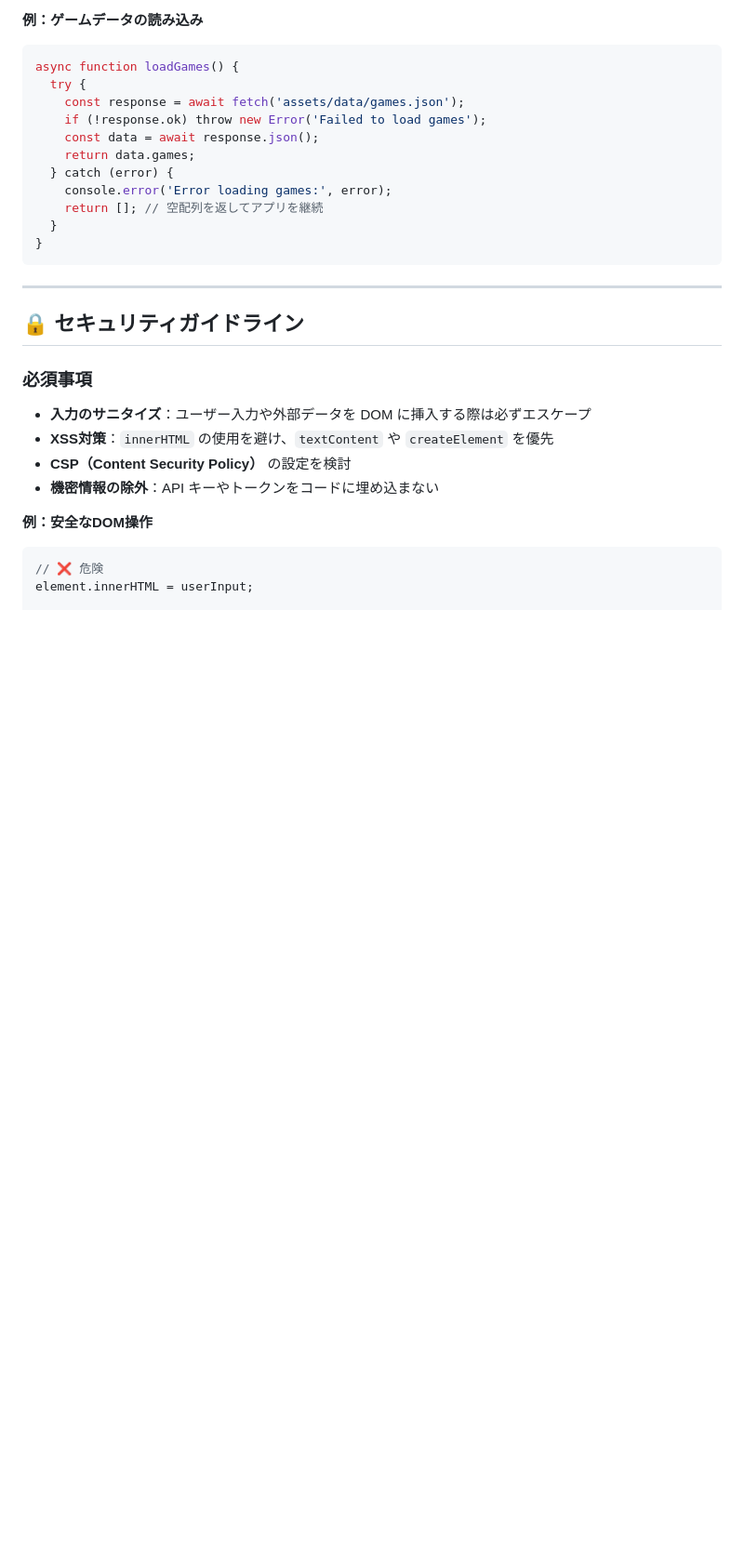
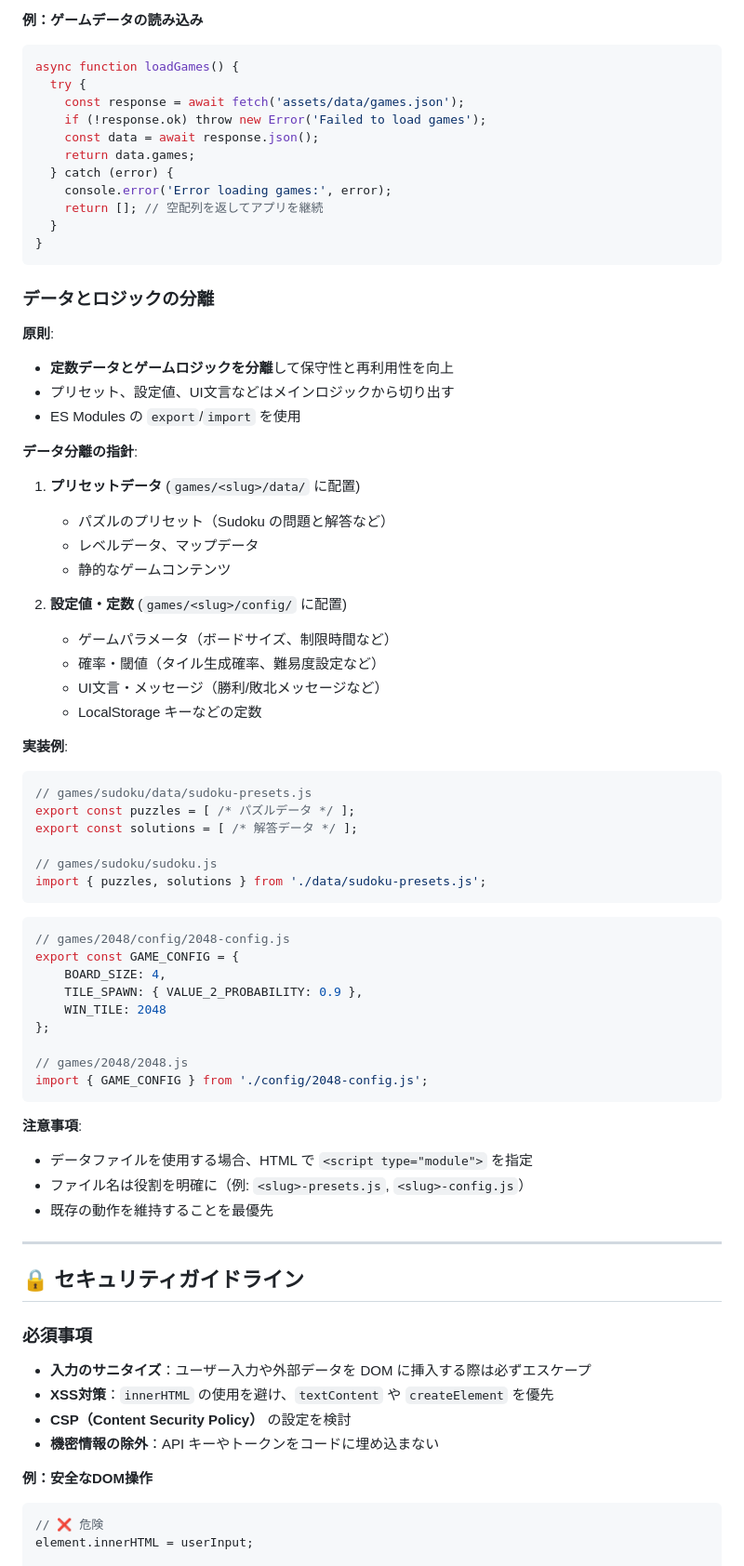
Before and after one commit to HarekanaTakahashi/my-website, a Markdown page: .github/copilot-instructions.md, the part around one of its changes. Shown at 93% size. GitHub-like rendering; blank space fills up the shorter version.

Commit message:
Update copilot-instructions.md with data separation approach
Co-authored-by: HarekanaTakahashi <63778886+HarekanaTakahashi@users.noreply.github.com>

````diff
--- a/.github/copilot-instructions.md
+++ b/.github/copilot-instructions.md
@@ -150,6 +164,52 @@ async function loadGames() {
   }
 }
 ```
+
+### データとロジックの分離
+
+**原則**:
+- **定数データとゲームロジックを分離**して保守性と再利用性を向上
+- プリセット、設定値、UI文言などはメインロジックから切り出す
+- ES Modules の `export`/`import` を使用
+
+**データ分離の指針**:
+1. **プリセットデータ** (`games/<slug>/data/` に配置)
+   - パズルのプリセット（Sudoku の問題と解答など）
+   - レベルデータ、マップデータ
+   - 静的なゲームコンテンツ
+
+2. **設定値・定数** (`games/<slug>/config/` に配置)
+   - ゲームパラメータ（ボードサイズ、制限時間など）
+   - 確率・閾値（タイル生成確率、難易度設定など）
+   - UI文言・メッセージ（勝利/敗北メッセージなど）
+   - LocalStorage キーなどの定数
+
+**実装例**:
+```javascript
+// games/sudoku/data/sudoku-presets.js
+export const puzzles = [ /* パズルデータ */ ];
+export const solutions = [ /* 解答データ */ ];
+
+// games/sudoku/sudoku.js
+import { puzzles, solutions } from './data/sudoku-presets.js';
+```
+
+```javascript
+// games/2048/config/2048-config.js
+export const GAME_CONFIG = {
+    BOARD_SIZE: 4,
+    TILE_SPAWN: { VALUE_2_PROBABILITY: 0.9 },
+    WIN_TILE: 2048
+};
+
+// games/2048/2048.js
+import { GAME_CONFIG } from './config/2048-config.js';
+```
+
+**注意事項**:
+- データファイルを使用する場合、HTML で `<script type="module">` を指定
+- ファイル名は役割を明確に（例: `<slug>-presets.js`, `<slug>-config.js`）
+- 既存の動作を維持することを最優先
 
 ---
 
````
Also changed, not shown: other parts of .github/copilot-instructions.md (+17 -3 lines).
